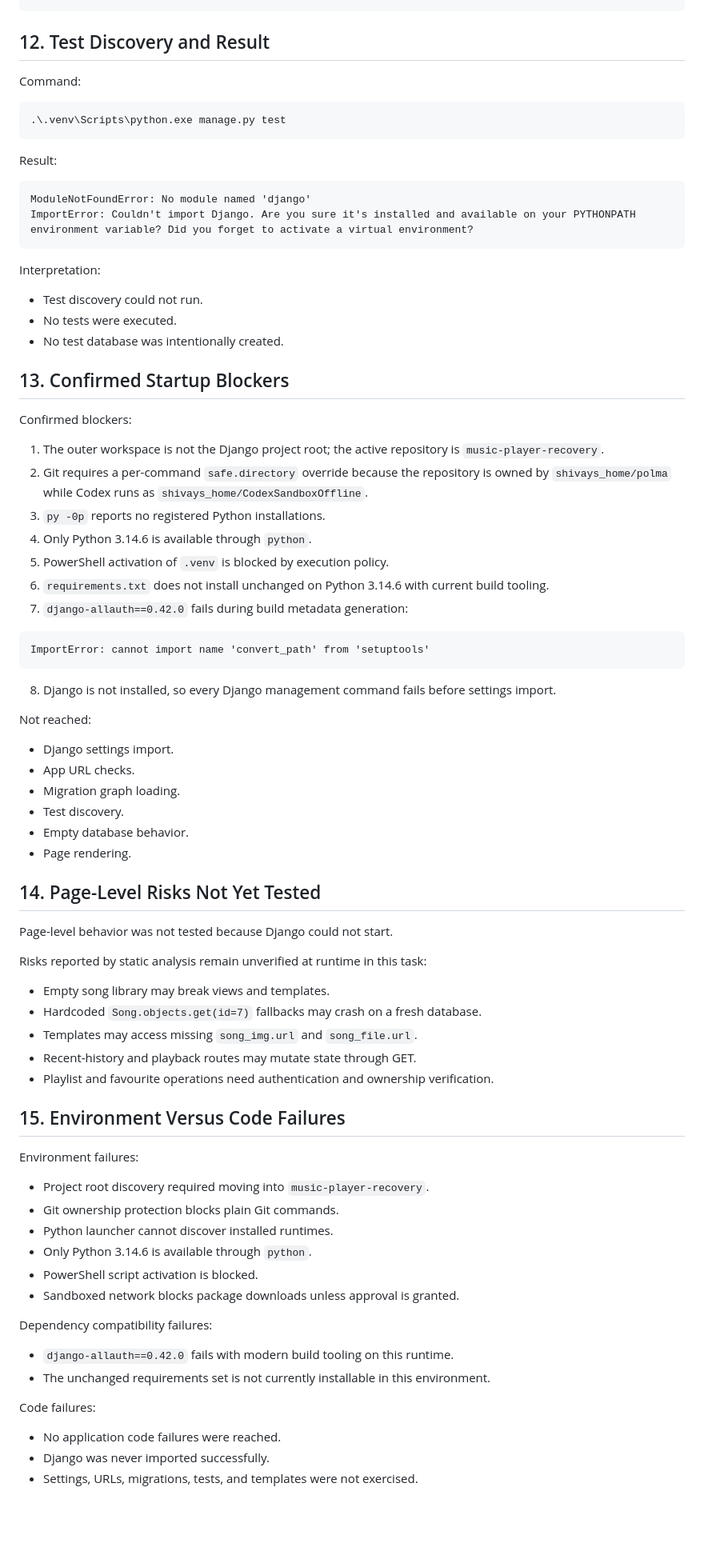
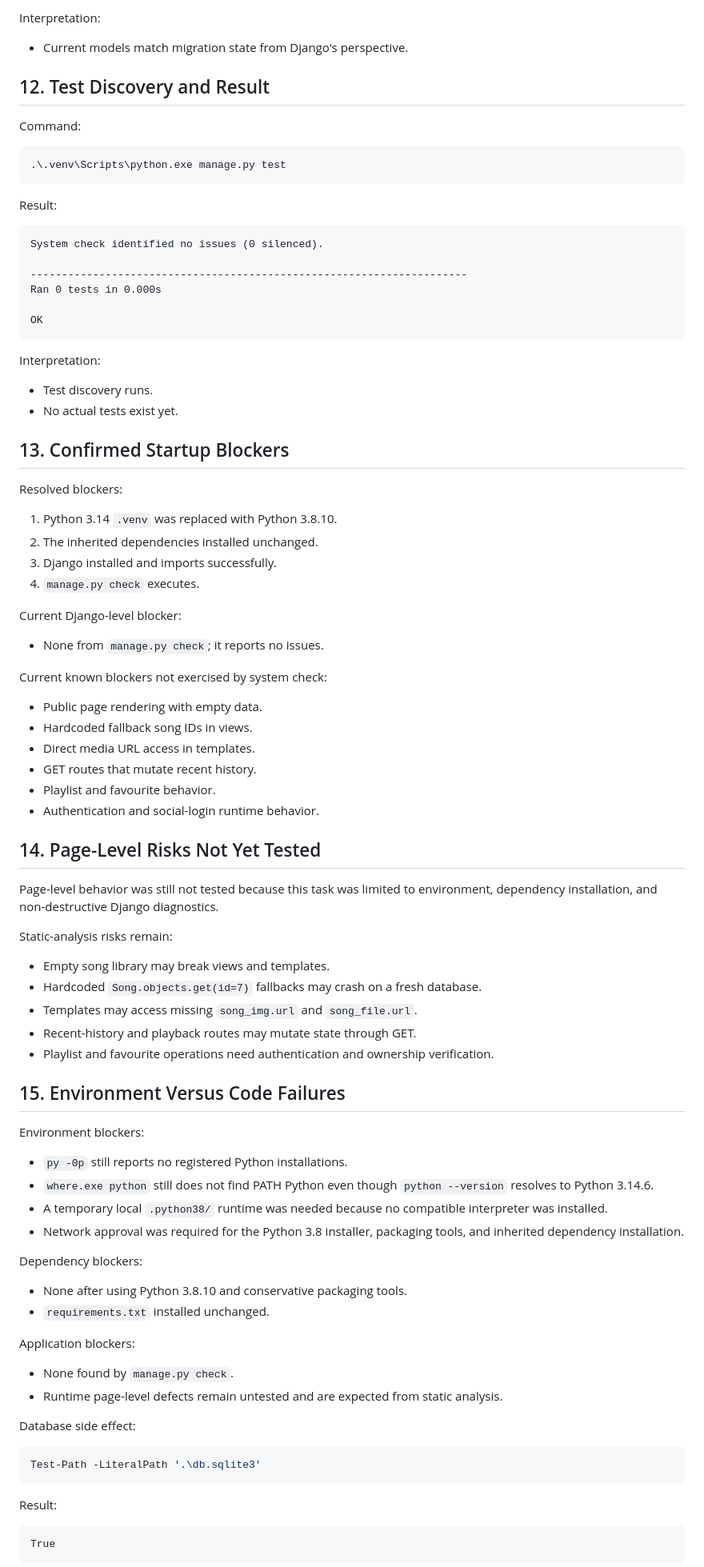
Before and after one commit to shivaydwivedi/DJANGO_MUSIC_PLAYER, a Markdown page: RUNTIME_VERIFICATION_REPORT.md, the part around one of its changes. Shown at 80% size. Rendered like a GitHub page; blank space fills up the shorter version.

````diff
--- a/RUNTIME_VERIFICATION_REPORT.md
+++ b/RUNTIME_VERIFICATION_REPORT.md
@@ -432,4 +546,8 @@ ImportError: Couldn't import Django. Are you sure it's installed and available o
 ```
+
+Interpretation:
+
+- Current models match migration state from Django's perspective.
 
 ## 12. Test Discovery and Result
 
@@ -442,48 +560,46 @@ Command:
 Result:
 
 ```text
-ModuleNotFoundError: No module named 'django'
-ImportError: Couldn't import Django. Are you sure it's installed and available on your PYTHONPATH environment variable? Did you forget to activate a virtual environment?
+System check identified no issues (0 silenced).
+
+----------------------------------------------------------------------
+Ran 0 tests in 0.000s
+
+OK
 ```
 
 Interpretation:
 
-- Test discovery could not run.
-- No tests were executed.
-- No test database was intentionally created.
+- Test discovery runs.
+- No actual tests exist yet.
 
 ## 13. Confirmed Startup Blockers
 
-Confirmed blockers:
+Resolved blockers:
 
-1. The outer workspace is not the Django project root; the active repository is `music-player-recovery`.
-2. Git requires a per-command `safe.directory` override because the repository is owned by `shivays_home/polma` while Codex runs as `shivays_home/CodexSandboxOffline`.
-3. `py -0p` reports no registered Python installations.
-4. Only Python 3.14.6 is available through `python`.
-5. PowerShell activation of `.venv` is blocked by execution policy.
-6. `requirements.txt` does not install unchanged on Python 3.14.6 with current build tooling.
-7. `django-allauth==0.42.0` fails during build metadata generation:
+1. Python 3.14 `.venv` was replaced with Python 3.8.10.
+2. The inherited dependencies installed unchanged.
+3. Django installed and imports successfully.
+4. `manage.py check` executes.
 
-```text
-ImportError: cannot import name 'convert_path' from 'setuptools'
-```
+Current Django-level blocker:
 
-8. Django is not installed, so every Django management command fails before settings import.
+- None from `manage.py check`; it reports no issues.
 
-Not reached:
+Current known blockers not exercised by system check:
 
-- Django settings import.
-- App URL checks.
-- Migration graph loading.
-- Test discovery.
-- Empty database behavior.
-- Page rendering.
+- Public page rendering with empty data.
+- Hardcoded fallback song IDs in views.
+- Direct media URL access in templates.
+- GET routes that mutate recent history.
+- Playlist and favourite behavior.
+- Authentication and social-login runtime behavior.
 
 ## 14. Page-Level Risks Not Yet Tested
 
-Page-level behavior was not tested because Django could not start.
+Page-level behavior was still not tested because this task was limited to environment, dependency installation, and non-destructive Django diagnostics.
 
-Risks reported by static analysis remain unverified at runtime in this task:
+Static-analysis risks remain:
 
 - Empty song library may break views and templates.
 - Hardcoded `Song.objects.get(id=7)` fallbacks may crash on a fresh database.
@@ -493,22 +609,32 @@ Risks reported by static analysis remain unverified at runtime in this task:
 
 ## 15. Environment Versus Code Failures
 
-Environment failures:
+Environment blockers:
 
-- Project root discovery required moving into `music-player-recovery`.
-- Git ownership protection blocks plain Git commands.
-- Python launcher cannot discover installed runtimes.
-- Only Python 3.14.6 is available through `python`.
-- PowerShell script activation is blocked.
-- Sandboxed network blocks package downloads unless approval is granted.
+- `py -0p` still reports no registered Python installations.
+- `where.exe python` still does not find PATH Python even though `python --version` resolves to Python 3.14.6.
+- A temporary local `.python38/` runtime was needed because no compatible interpreter was installed.
+- Network approval was required for the Python 3.8 installer, packaging tools, and inherited dependency installation.
 
-Dependency compatibility failures:
+Dependency blockers:
 
-- `django-allauth==0.42.0` fails with modern build tooling on this runtime.
-- The unchanged requirements set is not currently installable in this environment.
+- None after using Python 3.8.10 and conservative packaging tools.
+- `requirements.txt` installed unchanged.
 
-Code failures:
+Application blockers:
 
-- No application code failures were reached.
-- Django was never imported successfully.
-- Settings, URLs, migrations, tests, and templates were not exercised.
+- None found by `manage.py check`.
+- Runtime page-level defects remain untested and are expected from static analysis.
+
+Database side effect:
+
+```powershell
+Test-Path -LiteralPath '.\db.sqlite3'
+```
+
+Result:
+
+```text
+True
+```
+
````
Also changed, not shown: other parts of RUNTIME_VERIFICATION_REPORT.md (+336 -214 lines).
